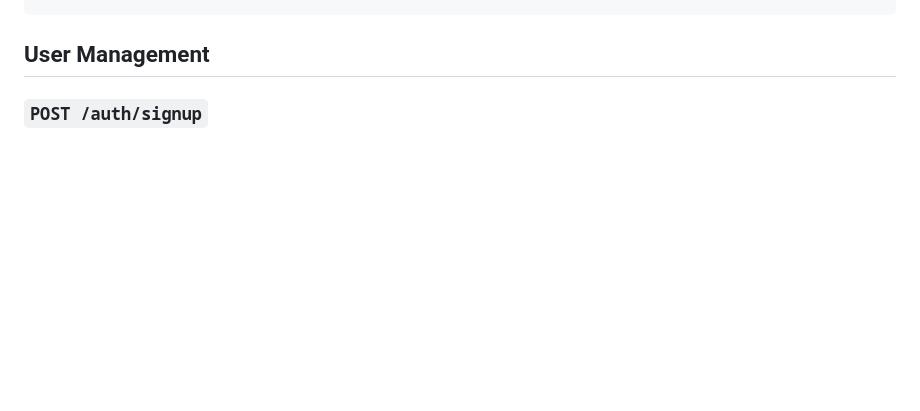
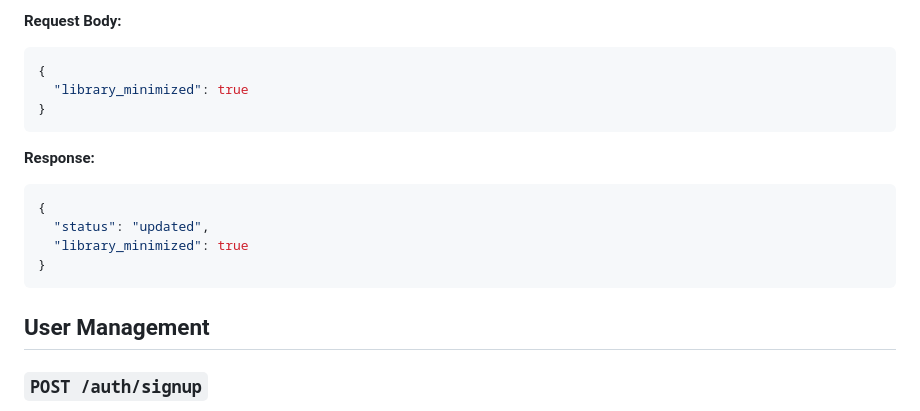
Before and after one commit to NethminaYasas/Openfy, a Markdown page: API.md, the part around one of its changes. Rendered like a GitHub page; blank space fills up the shorter version.

````diff
--- a/API.md
+++ b/API.md
@@ -415,3 +534,18 @@ Delete a playlist.
+**Request Body:**
+```json
+{
+  "library_minimized": true
+}
+```
+
+**Response:**
+```json
+{
+  "status": "updated",
+  "library_minimized": true
+}
+```
+
 ## User Management
 
 ### `POST /auth/signup`
````
Also changed, not shown: other parts of API.md (+119 -0 lines).
